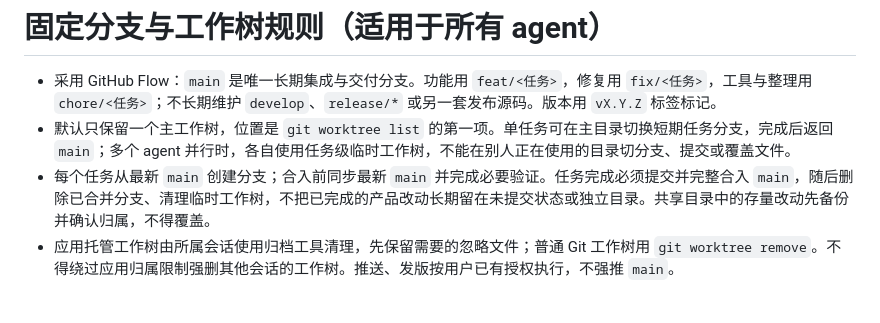
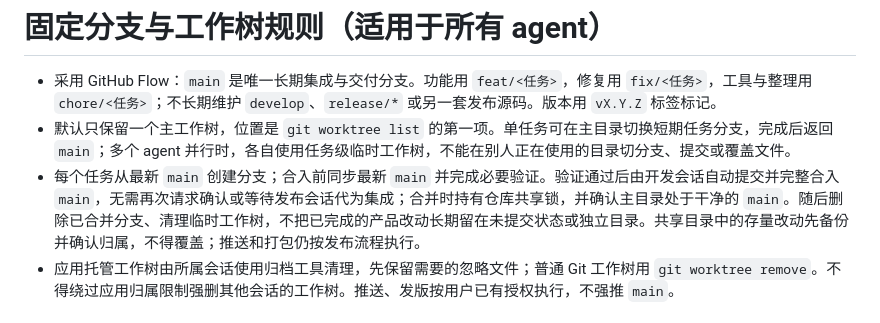
Before and after one commit to qzz1008-glitch/codex-request-optimizer, a Markdown page: AGENTS.md, the part around the change. GitHub-like rendering.

Commit message:
Automatically integrate validated development tasks into main

```diff
--- a/AGENTS.md
+++ b/AGENTS.md
@@ -18,7 +18,7 @@
 
 - 采用 GitHub Flow：`main` 是唯一长期集成与交付分支。功能用 `feat/<任务>`，修复用 `fix/<任务>`，工具与整理用 `chore/<任务>`；不长期维护 `develop`、`release/*` 或另一套发布源码。版本用 `vX.Y.Z` 标签标记。
 - 默认只保留一个主工作树，位置是 `git worktree list` 的第一项。单任务可在主目录切换短期任务分支，完成后返回 `main`；多个 agent 并行时，各自使用任务级临时工作树，不能在别人正在使用的目录切分支、提交或覆盖文件。
-- 每个任务从最新 `main` 创建分支；合入前同步最新 `main` 并完成必要验证。任务完成必须提交并完整合入 `main`，随后删除已合并分支、清理临时工作树，不把已完成的产品改动长期留在未提交状态或独立目录。共享目录中的存量改动先备份并确认归属，不得覆盖。
+- 每个任务从最新 `main` 创建分支；合入前同步最新 `main` 并完成必要验证。验证通过后由开发会话自动提交并完整合入 `main`，无需再次请求确认或等待发布会话代为集成；合并时持有仓库共享锁，并确认主目录处于干净的 `main`。随后删除已合并分支、清理临时工作树，不把已完成的产品改动长期留在未提交状态或独立目录。共享目录中的存量改动先备份并确认归属，不得覆盖；推送和打包仍按发布流程执行。
 - 应用托管工作树由所属会话使用归档工具清理，先保留需要的忽略文件；普通 Git 工作树用 `git worktree remove`。不得绕过应用归属限制强删其他会话的工作树。推送、发版按用户已有授权执行，不强推 `main`。
 
 # 固定构建与交付规则
```
Also changed, not shown: docs/development.md (+1 -1 lines).
